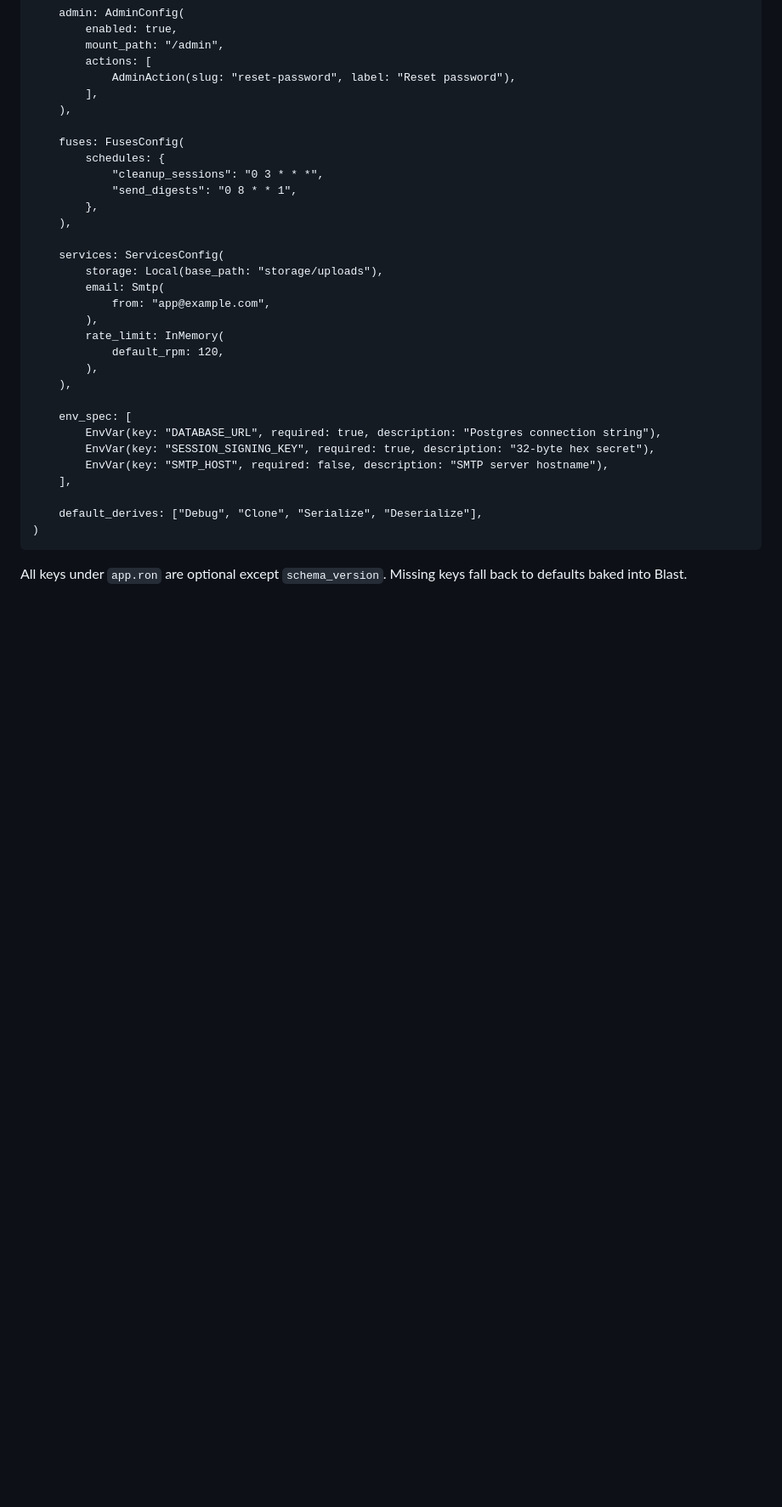
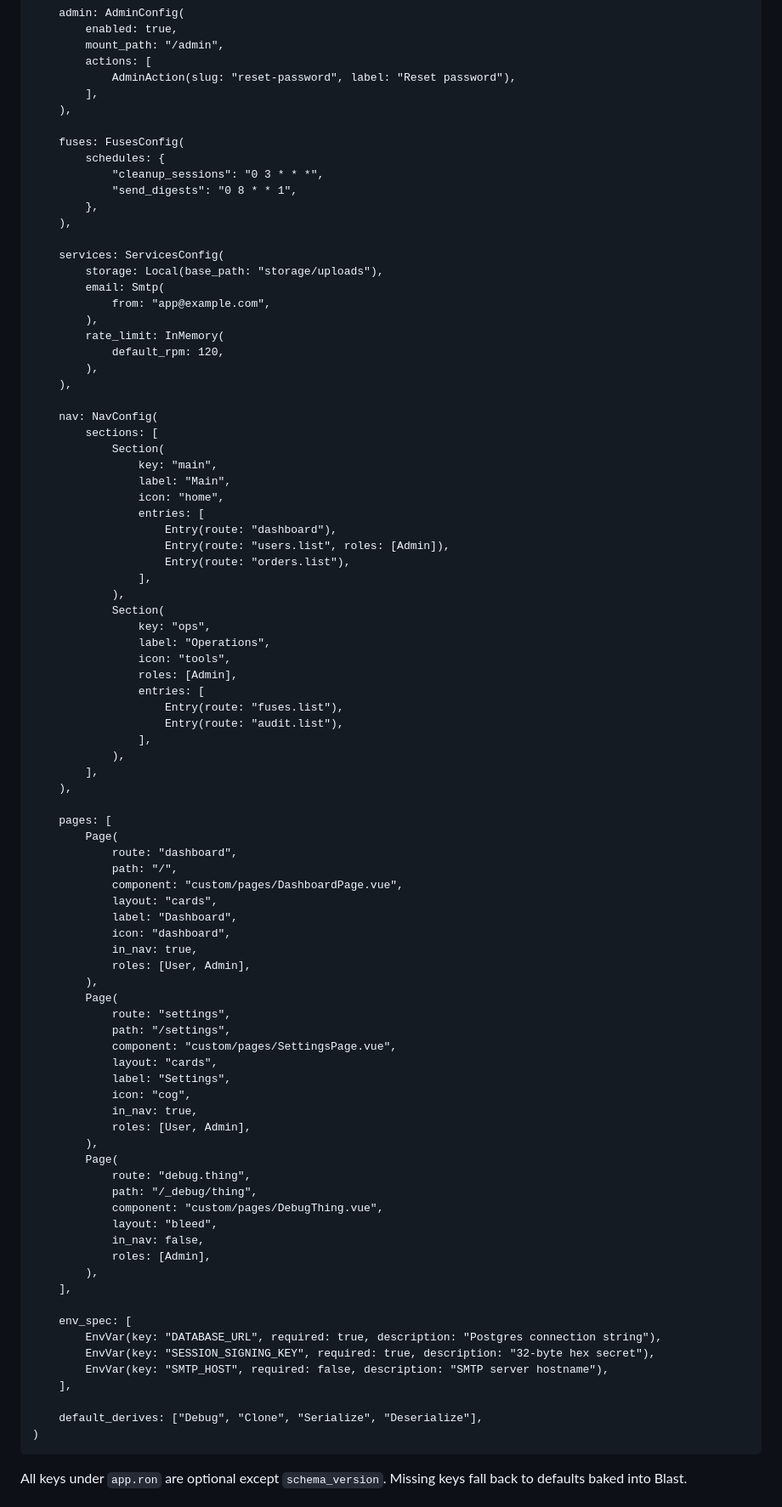
Before and after one commit to Arete-Innovations/blast, a Markdown page: doc/SPEC_STATE.md, the part around one of its changes. Shown at 85% size. Rendered like a GitHub page; blank space fills up the shorter version.

Commit message:
add nav and pages sections to app.ron schema

```diff
--- a/doc/SPEC_STATE.md
+++ b/doc/SPEC_STATE.md
@@ -87,6 +87,62 @@ AppState(
         ),
     ),
 
+    nav: NavConfig(
+        sections: [
+            Section(
+                key: "main",
+                label: "Main",
+                icon: "home",
+                entries: [
+                    Entry(route: "dashboard"),
+                    Entry(route: "users.list", roles: [Admin]),
+                    Entry(route: "orders.list"),
+                ],
+            ),
+            Section(
+                key: "ops",
+                label: "Operations",
+                icon: "tools",
+                roles: [Admin],
+                entries: [
+                    Entry(route: "fuses.list"),
+                    Entry(route: "audit.list"),
+                ],
+            ),
+        ],
+    ),
+
+    pages: [
+        Page(
+            route: "dashboard",
+            path: "/",
+            component: "custom/pages/DashboardPage.vue",
+            layout: "cards",
+            label: "Dashboard",
+            icon: "dashboard",
+            in_nav: true,
+            roles: [User, Admin],
+        ),
+        Page(
+            route: "settings",
+            path: "/settings",
+            component: "custom/pages/SettingsPage.vue",
+            layout: "cards",
+            label: "Settings",
+            icon: "cog",
+            in_nav: true,
+            roles: [User, Admin],
+        ),
+        Page(
+            route: "debug.thing",
+            path: "/_debug/thing",
+            component: "custom/pages/DebugThing.vue",
+            layout: "bleed",
+            in_nav: false,
+            roles: [Admin],
+        ),
+    ],
+
     env_spec: [
         EnvVar(key: "DATABASE_URL", required: true, description: "Postgres connection string"),
         EnvVar(key: "SESSION_SIGNING_KEY", required: true, description: "32-byte hex secret"),
```
Also changed, not shown: other parts of doc/SPEC_STATE.md (+34 -0 lines).
